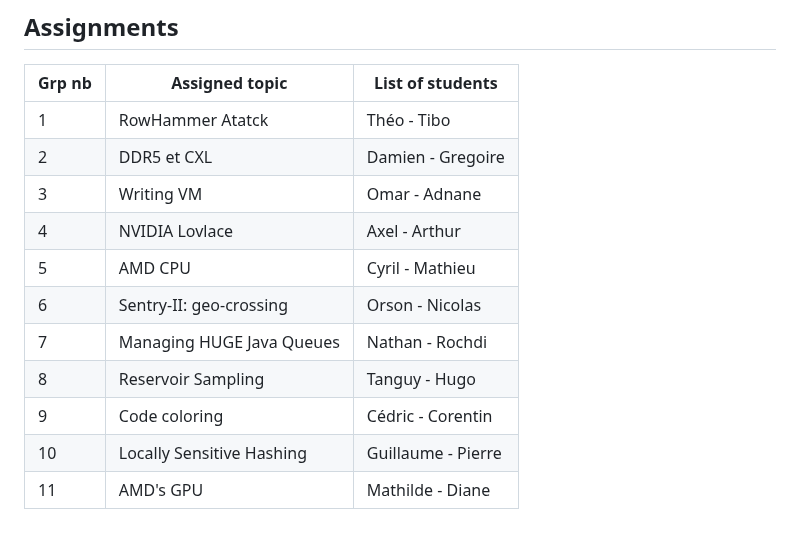
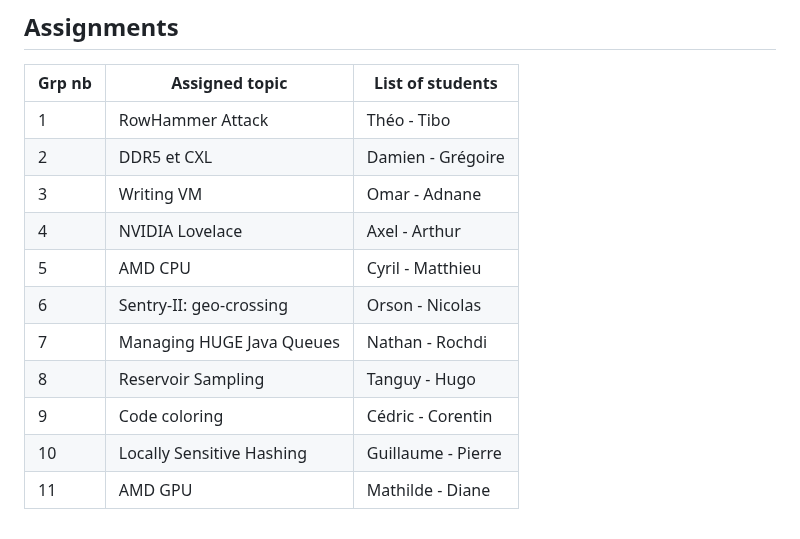
Before and after one commit to telecom-se/hpp, a Markdown page: lab2-EmergingTech/README.md, the part around the change. GitHub-like rendering.

```diff
--- a/lab2-EmergingTech/README.md
+++ b/lab2-EmergingTech/README.md
@@ -124,14 +124,14 @@ Presentation and slides can be done in English or French, as you prefer.
 
 | Grp nb | Assigned topic              | List of students           |
 |--------|-----------------------------|----------------------------|
-| 1      | RowHammer Atatck            | Théo - Tibo                |
-| 2      | DDR5 et CXL                 | Damien - Gregoire          |
+| 1      | RowHammer Attack            | Théo - Tibo                |
+| 2      | DDR5 et CXL                 | Damien - Grégoire          |
 | 3      | Writing VM                  | Omar - Adnane              |
-| 4      | NVIDIA Lovlace              | Axel - Arthur              |
-| 5      | AMD CPU                     | Cyril - Mathieu            |
+| 4      | NVIDIA Lovelace             | Axel - Arthur             |
+| 5      | AMD CPU                     | Cyril - Matthieu           |
 | 6      | Sentry-II: geo-crossing     | Orson - Nicolas            |
 | 7      | Managing HUGE Java Queues   | Nathan - Rochdi            |
 | 8      | Reservoir Sampling          |   Tanguy - Hugo            |
 | 9      | Code coloring               |   Cédric - Corentin        |
 | 10     | Locally Sensitive Hashing   |    Guillaume - Pierre      |
-| 11     |       AMD's GPU             |    Mathilde - Diane        |
+| 11     |       AMD GPU               |    Mathilde - Diane        |
```
